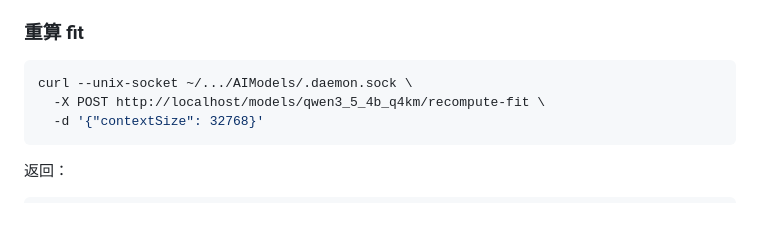
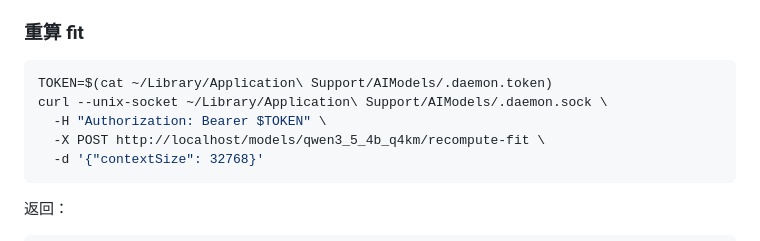
Before and after one commit to xluos/ai-model-daemon, a Markdown page: README.md, the part around one of its changes. Drawn GitHub-style; blank space fills up the shorter version.

````diff
--- a/README.md
+++ b/README.md
@@ -110,7 +165,9 @@ ai-model-daemon recommend
 ### 重算 fit
 
 ```bash
-curl --unix-socket ~/.../AIModels/.daemon.sock \
+TOKEN=$(cat ~/Library/Application\ Support/AIModels/.daemon.token)
+curl --unix-socket ~/Library/Application\ Support/AIModels/.daemon.sock \
+  -H "Authorization: Bearer $TOKEN" \
   -X POST http://localhost/models/qwen3_5_4b_q4km/recompute-fit \
   -d '{"contextSize": 32768}'
 ```
````
Also changed, not shown: other parts of README.md (+56 -1 lines).
